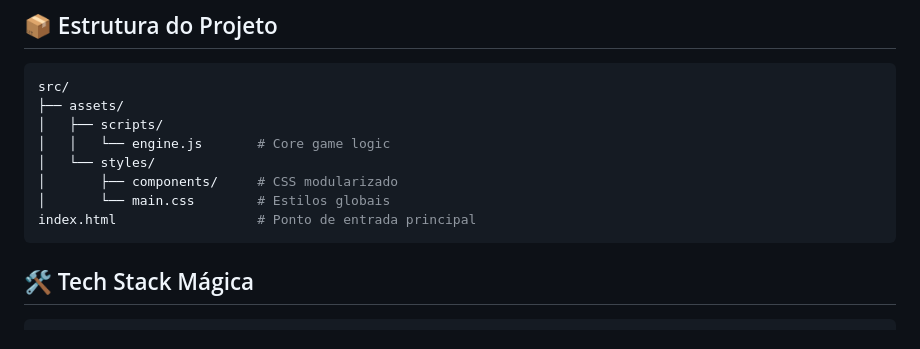
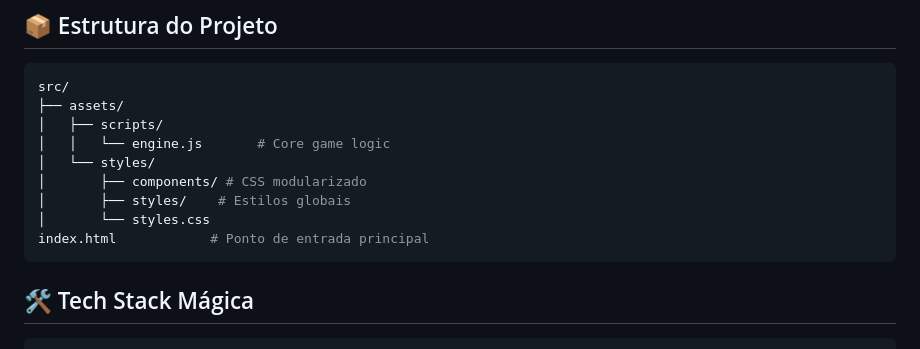
Before and after one commit to DanAntunes/yu-gi-oh-jo-ke-po-web-game, a Markdown page: readme.md, the part around the change. GitHub-like rendering.

Commit message:
feat(readme): atualizar documentação do projeto
- Atualiza README.md com informações detalhadas sobre o jogo "Yu-Gi-Oh! Jo-Ke-Po Edition - Duelo Épico em JavaScript".
- Inclui badges, features explosivas, instruções de como jogar, e estrutura do projeto.
- Adiciona seções de core mechanics, tech stack e recursos técnicos.

````diff
--- a/readme.md
+++ b/readme.md
@@ -97,9 +97,10 @@ src/
 │   ├── scripts/
 │   │   └── engine.js       # Core game logic
 │   └── styles/
-│       ├── components/     # CSS modularizado
-│       └── main.css        # Estilos globais
-index.html                  # Ponto de entrada principal
+│       ├── components/ # CSS modularizado
+│       ├── styles/    # Estilos globais
+│       └── styles.css
+index.html            # Ponto de entrada principal
 ```
 
 ## 🛠️ Tech Stack Mágica
````
